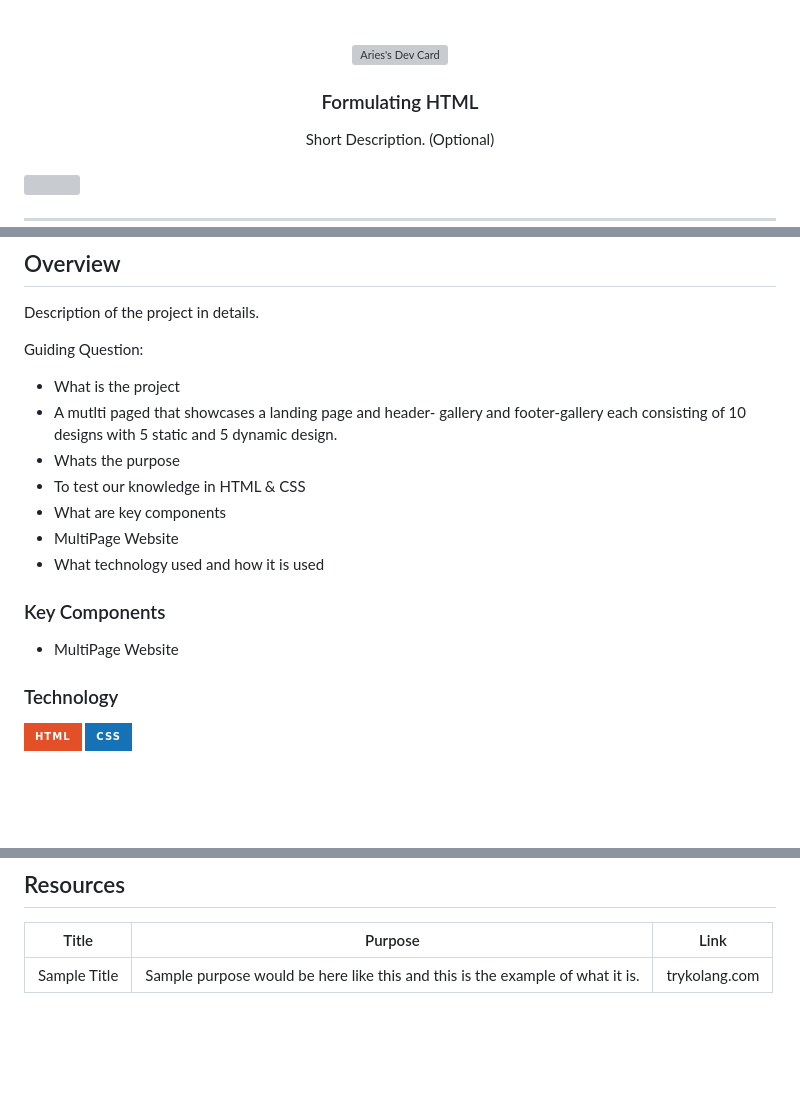
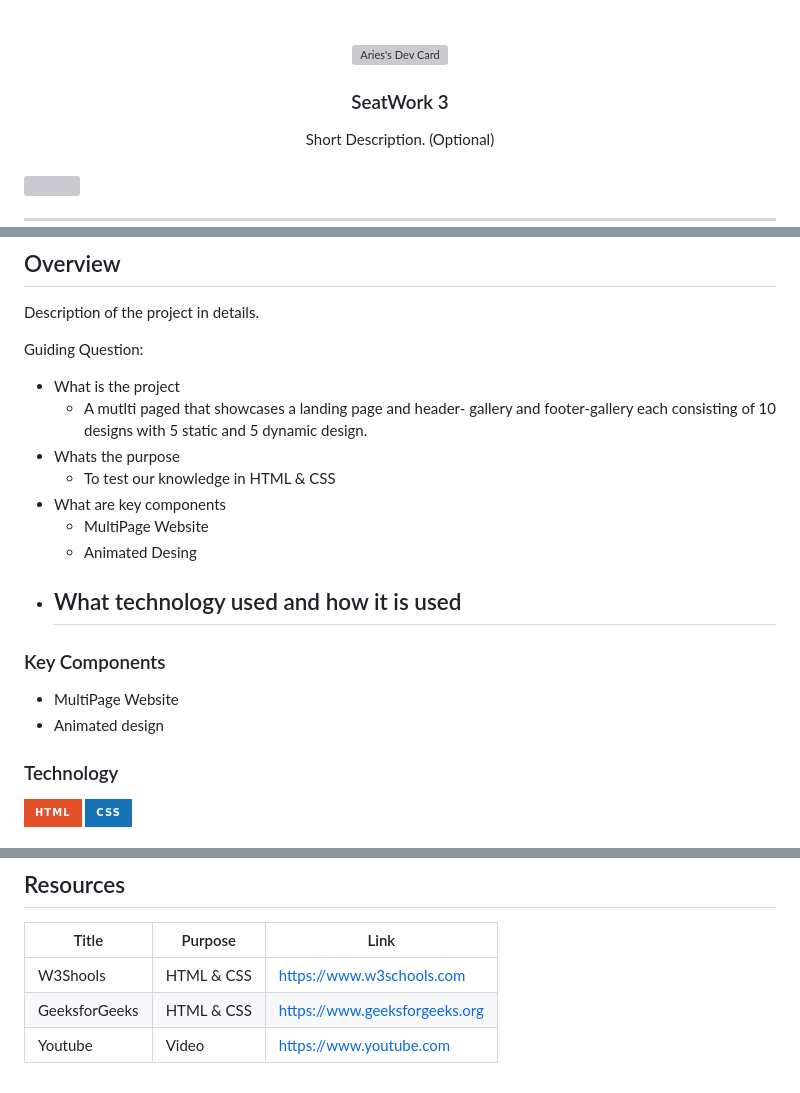
Before and after one commit to MononoKuma/WD-Seatwork3, a Markdown page: readme.md, 3 parts joined by grey strips. Rendered like a GitHub page; badges without logos; blank space fills up the shorter version; grey boxes are pictures that could not be loaded.

```diff
--- a/readme.md
+++ b/readme.md
@@ -8,7 +8,7 @@
    <img src="https://api.daily.dev/devcards/v2/DMEySfkP0murZQ6MrL1WW.png?type=wide&r=rgz" width="652" alt="Aries's Dev Card"/>
  </a>
 <!-- TODO: Change Title to the name of the title of your Project -->
-  <h3 align="center">Formulating HTML</h3>
+  <h3 align="center">SeatWork 3</h3>
 </div>
 <!-- TODO: Make a short description -->
 <div align="center">
@@ -60,17 +60,20 @@ Description of the project in details.
 
 Guiding Question:
 - What is the project
-- A mutlti paged that showcases a landing page and header- gallery and footer-gallery each consisting of 10 designs with 5 static and 5 dynamic design.
+  - A mutlti paged that showcases a landing page and header- gallery and footer-gallery each consisting of 10 designs with 5 static and 5 dynamic design.
 - Whats the purpose
-- To test our knowledge in HTML & CSS
+  - To test our knowledge in HTML & CSS
 - What are key components
-- MultiPage Website
+  - MultiPage Website
+  - Animated Desing
 - What technology used and how it is used
+  -
 
 ### Key Components
 <!-- TODO: List of Key Components -->
 <!-- The following are just sample -->
 - MultiPage Website
+- Animated design
 
 ### Technology
 <!-- TODO: List of Technology Used -->
@@ -133,4 +136,6 @@ WD-ProjectName
 <!-- TODO: Add References -->
 | Title | Purpose | Link |
 |-|-|-|
-| Sample Title | Sample purpose would be here like this and this is the example of what it is. | trykolang.com |
+| W3Shools | HTML & CSS | https://www.w3schools.com |
+| GeeksforGeeks | HTML & CSS | https://www.geeksforgeeks.org |
+| Youtube | Video | https://www.youtube.com |
```
